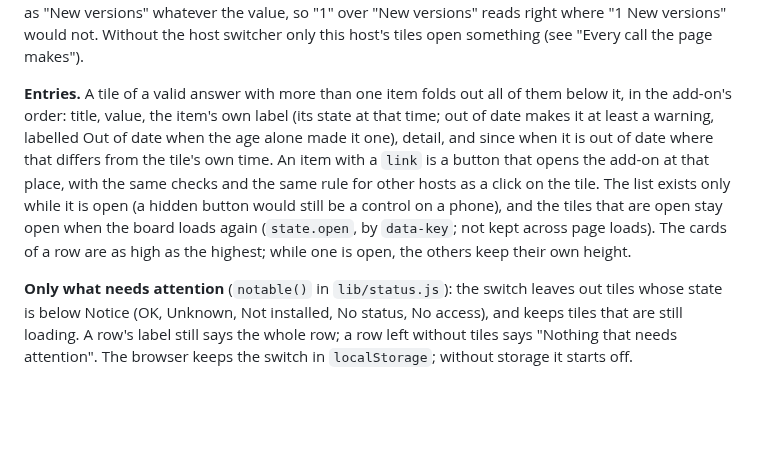
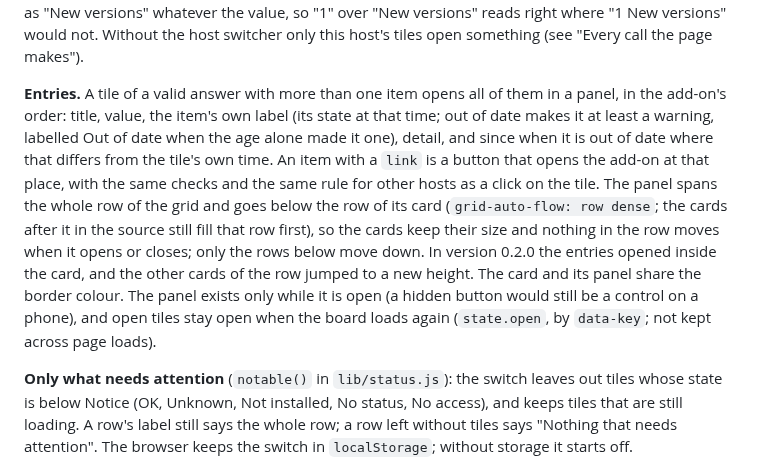
Before and after one commit to Azentrius/cockpit-status-board, a Markdown page: docs/INTERNALS.md, the part around the change. Drawn GitHub-style; blank space fills up the shorter version.

```diff
--- a/docs/INTERNALS.md
+++ b/docs/INTERNALS.md
@@ -131,15 +131,18 @@ add-ons send titles such as "New versions" whatever the value, so "1" over "New
 right where "1 New versions" would not. Without the host switcher only this host's tiles open
 something (see "Every call the page makes").
 
-**Entries.** A tile of a valid answer with more than one item folds out all of them below it, in
-the add-on's order: title, value, the item's own label (its state at that time; out of date makes
-it at least a warning, labelled Out of date when the age alone made it one), detail, and since when
-it is out of date where that differs from the tile's own time. An item with a `link` is a button
-that opens the add-on at that place, with the same checks and the same rule for other hosts as a
-click on the tile. The list exists only while it is open (a hidden button would still be a control
-on a phone), and the tiles that are open stay open when the board loads again (`state.open`, by
-`data-key`; not kept across page loads). The cards of a row are as high as the highest; while one
-is open, the others keep their own height.
+**Entries.** A tile of a valid answer with more than one item opens all of them in a panel, in the
+add-on's order: title, value, the item's own label (its state at that time; out of date makes it at
+least a warning, labelled Out of date when the age alone made it one), detail, and since when it is
+out of date where that differs from the tile's own time. An item with a `link` is a button that
+opens the add-on at that place, with the same checks and the same rule for other hosts as a click
+on the tile. The panel spans the whole row of the grid and goes below the row of its card
+(`grid-auto-flow: row dense`; the cards after it in the source still fill that row first), so the
+cards keep their size and nothing in the row moves when it opens or closes; only the rows below
+move down. In version 0.2.0 the entries opened inside the card, and the other cards of the row
+jumped to a new height. The card and its panel share the border colour. The panel exists only while
+it is open (a hidden button would still be a control on a phone), and open tiles stay open when the
+board loads again (`state.open`, by `data-key`; not kept across page loads).
 
 **Only what needs attention** (`notable()` in `lib/status.js`): the switch leaves out tiles whose
 state is below Notice (OK, Unknown, Not installed, No status, No access), and keeps tiles that are
```
Also changed, not shown: CHANGELOG.md (+9 -0 lines), README.md (+4 -3 lines), docs/img/board-dark.png, docs/img/board-details.png, docs/img/board.png, 4 other files.
